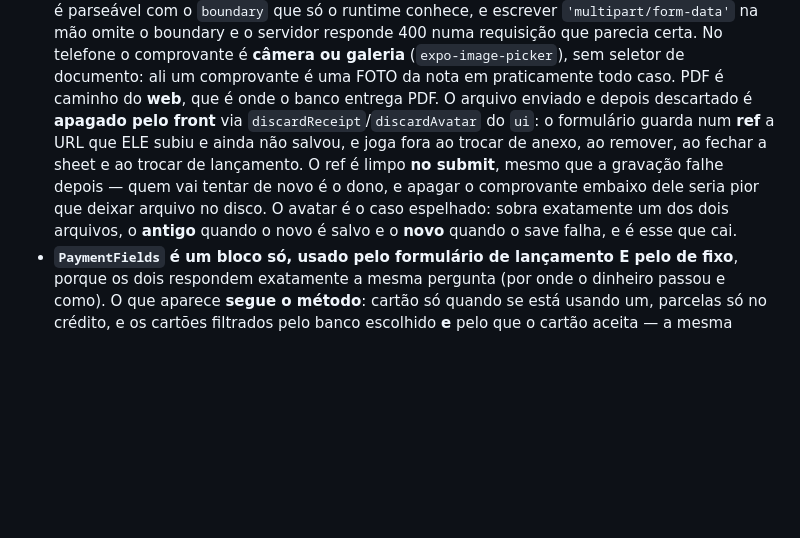
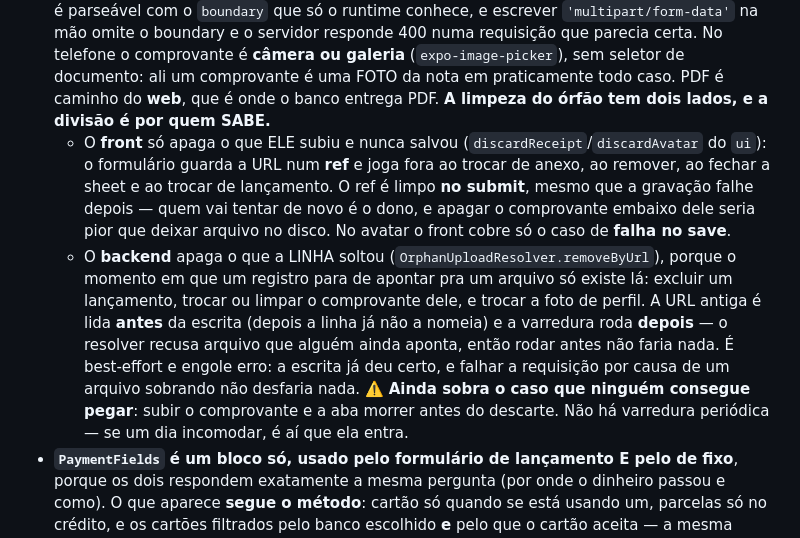
Before and after one commit to adrianoboulhosadev/Financial-Management, a Markdown page: CLAUDE.md, the part around the change. Rendered like a GitHub page; blank space fills up the shorter version.

Commit message:
docs: divide a limpeza de órfão entre front e backend
Quem apaga o quê, e por quê: o front só o que ele subiu e não salvou, o
backend o que a linha soltou. Mais o caso que continua sem cobertura.

```diff
--- a/CLAUDE.md
+++ b/CLAUDE.md
@@ -827,13 +827,20 @@ telefone renderiza via `react-native-svg`, e nenhum dos dois embarca um pacote d
   No telefone o comprovante é **câmera ou galeria** (`expo-image-picker`), sem seletor de documento:
   ali um comprovante é uma FOTO da nota em praticamente todo caso. PDF é caminho do **web**, que é
   onde o banco entrega PDF.
-  O arquivo enviado e depois descartado é **apagado pelo front** via `discardReceipt`/`discardAvatar`
-  do `ui`: o formulário guarda num **ref** a URL que ELE subiu e ainda não salvou, e joga fora ao
-  trocar de anexo, ao remover, ao fechar a sheet e ao trocar de lançamento. O ref é limpo **no
-  submit**, mesmo que a gravação falhe depois — quem vai tentar de novo é o dono, e apagar o
-  comprovante embaixo dele seria pior que deixar arquivo no disco. O avatar é o caso espelhado:
-  sobra exatamente um dos dois arquivos, o **antigo** quando o novo é salvo e o **novo** quando o
-  save falha, e é esse que cai.
+  **A limpeza do órfão tem dois lados, e a divisão é por quem SABE.**
+  - O **front** só apaga o que ELE subiu e nunca salvou (`discardReceipt`/`discardAvatar` do `ui`):
+    o formulário guarda a URL num **ref** e joga fora ao trocar de anexo, ao remover, ao fechar a
+    sheet e ao trocar de lançamento. O ref é limpo **no submit**, mesmo que a gravação falhe depois
+    — quem vai tentar de novo é o dono, e apagar o comprovante embaixo dele seria pior que deixar
+    arquivo no disco. No avatar o front cobre só o caso de **falha no save**.
+  - O **backend** apaga o que a LINHA soltou (`OrphanUploadResolver.removeByUrl`), porque o momento
+    em que um registro para de apontar pra um arquivo só existe lá: excluir um lançamento, trocar ou
+    limpar o comprovante dele, e trocar a foto de perfil. A URL antiga é lida **antes** da escrita
+    (depois a linha já não a nomeia) e a varredura roda **depois** — o resolver recusa arquivo que
+    alguém ainda aponta, então rodar antes não faria nada. É best-effort e engole erro: a escrita já
+    deu certo, e falhar a requisição por causa de um arquivo sobrando não desfaria nada.
+  ⚠️ **Ainda sobra o caso que ninguém consegue pegar**: subir o comprovante e a aba morrer antes do
+  descarte. Não há varredura periódica — se um dia incomodar, é aí que ela entra.
 - **`PaymentFields` é um bloco só, usado pelo formulário de lançamento E pelo de fixo**, porque os
   dois respondem exatamente a mesma pergunta (por onde o dinheiro passou e como). O que aparece
   **segue o método**: cartão só quando se está usando um, parcelas só no crédito, e os cartões
```
